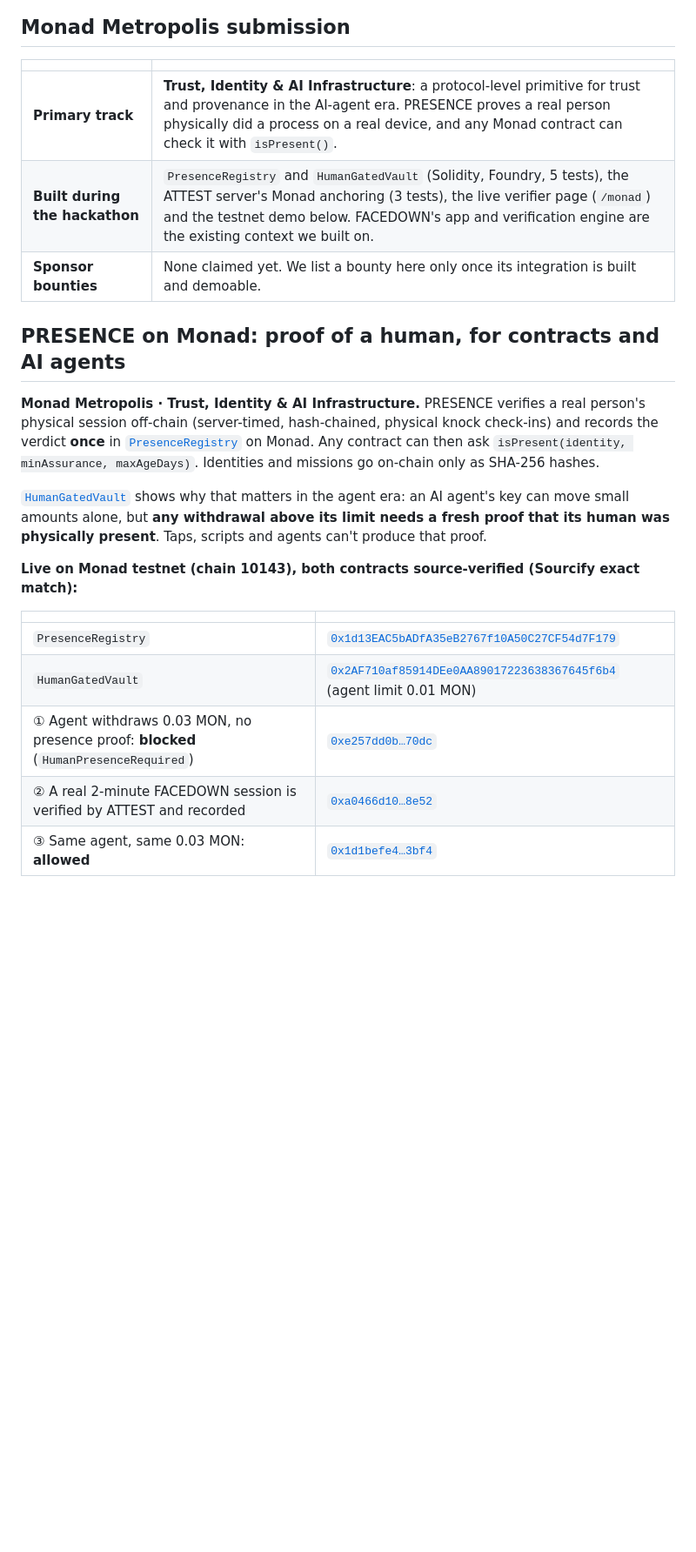
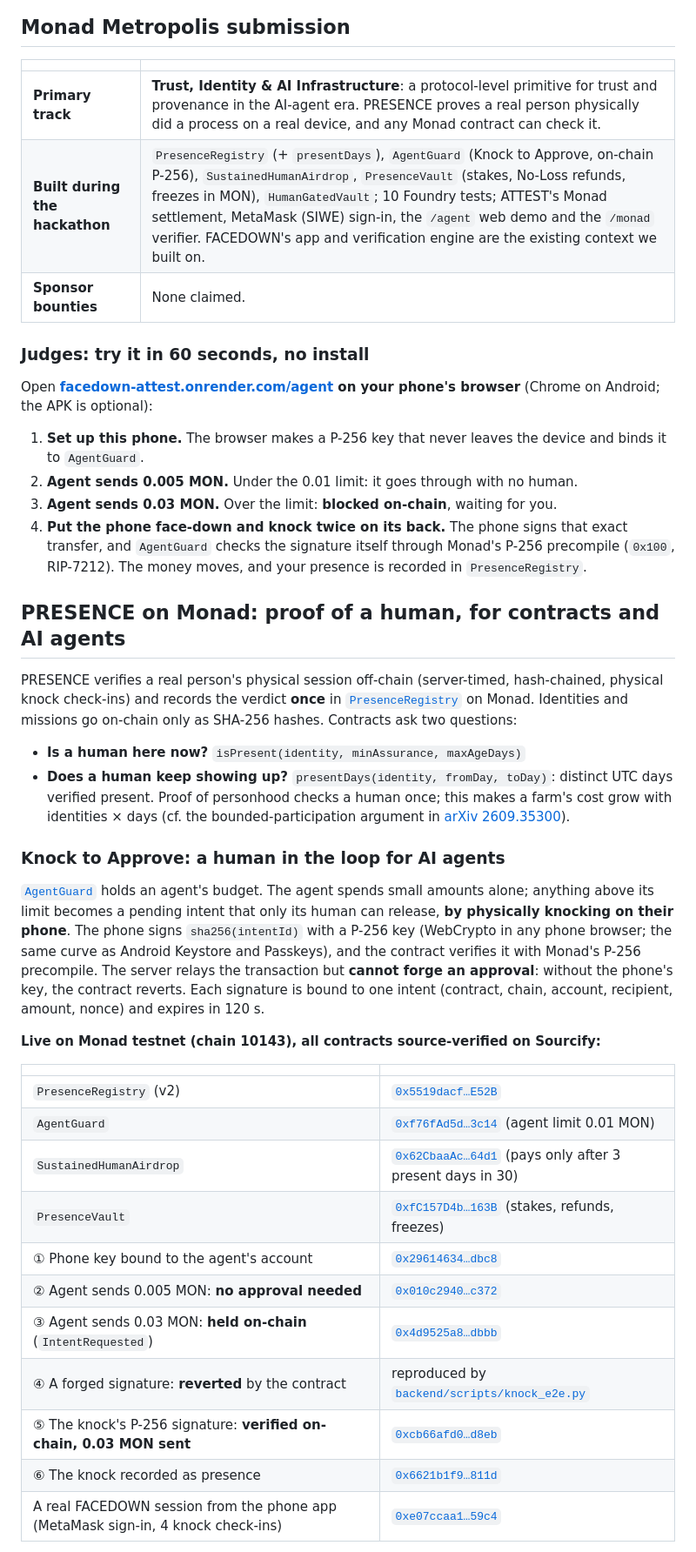
Before and after one commit to notwen123/PRESENCE, a Markdown page: README.md, the part around one of its changes. Shown at 87% size. GitHub-like rendering; blank space fills up the shorter version.

Commit message:
docs(readme): Knock to Approve, presentDays, judges' 60-second demo, one-line integration, comparison
Co-Authored-By: Claude Opus 5.5 <noreply@anthropic.com>

```diff
--- a/README.md
+++ b/README.md
@@ -37,28 +38,54 @@ and nothing holds you to the promise you made yourself. We built the thing that
 
 | | |
 |---|---|
-| **Primary track** | **Trust, Identity & AI Infrastructure**: a protocol-level primitive for trust and provenance in the AI-agent era. PRESENCE proves a real person physically did a process on a real device, and any Monad contract can check it with `isPresent()`. |
-| **Built during the hackathon** | `PresenceRegistry` and `HumanGatedVault` (Solidity, Foundry, 5 tests), the ATTEST server's Monad anchoring (3 tests), the live verifier page (`/monad`) and the testnet demo below. FACEDOWN's app and verification engine are the existing context we built on. |
-| **Sponsor bounties** | None claimed yet. We list a bounty here only once its integration is built and demoable. |
+| **Primary track** | **Trust, Identity & AI Infrastructure**: a protocol-level primitive for trust and provenance in the AI-agent era. PRESENCE proves a real person physically did a process on a real device, and any Monad contract can check it. |
+| **Built during the hackathon** | `PresenceRegistry` (+ `presentDays`), `AgentGuard` (Knock to Approve, on-chain P-256), `SustainedHumanAirdrop`, `PresenceVault` (stakes, No-Loss refunds, freezes in MON), `HumanGatedVault`; 10 Foundry tests; ATTEST's Monad settlement, MetaMask (SIWE) sign-in, the `/agent` web demo and the `/monad` verifier. FACEDOWN's app and verification engine are the existing context we built on. |
+| **Sponsor bounties** | None claimed. |
+
+### Judges: try it in 60 seconds, no install
+
+Open **[facedown-attest.onrender.com/agent](https://facedown-attest.onrender.com/agent) on your phone's browser** (Chrome on Android; the APK is optional):
+
+1. **Set up this phone.** The browser makes a P-256 key that never leaves the device and binds it to `AgentGuard`.
+2. **Agent sends 0.005 MON.** Under the 0.01 limit: it goes through with no human.
+3. **Agent sends 0.03 MON.** Over the limit: **blocked on-chain**, waiting for you.
+4. **Put the phone face-down and knock twice on its back.** The phone signs that exact transfer, and `AgentGuard`
+   checks the signature itself through Monad's P-256 precompile (`0x100`, RIP-7212). The money moves, and your presence
+   is recorded in `PresenceRegistry`.
 
 ## PRESENCE on Monad: proof of a human, for contracts and AI agents
 
-**Monad Metropolis · Trust, Identity & AI Infrastructure.** PRESENCE verifies a real person's physical session
-off-chain (server-timed, hash-chained, physical knock check-ins) and records the verdict **once** in
-[`PresenceRegistry`](contracts/src/PresenceRegistry.sol) on Monad. Any contract can then ask
-`isPresent(identity, minAssurance, maxAgeDays)`. Identities and missions go on-chain only as SHA-256 hashes.
+PRESENCE verifies a real person's physical session off-chain (server-timed, hash-chained, physical knock check-ins)
+and records the verdict **once** in [`PresenceRegistry`](contracts/src/PresenceRegistry.sol) on Monad. Identities and
+missions go on-chain only as SHA-256 hashes. Contracts ask two questions:
 
-[`HumanGatedVault`](contracts/src/HumanGatedVault.sol) shows why that matters in the agent era: an AI agent's key can
-move small amounts alone, but **any withdrawal above its limit needs a fresh proof that its human was physically
-present**. Taps, scripts and agents can't produce that proof.
+- **Is a human here now?** `isPresent(identity, minAssurance, maxAgeDays)`
+- **Does a human keep showing up?** `presentDays(identity, fromDay, toDay)`: distinct UTC days verified present.
+  Proof of personhood checks a human once; this makes a farm's cost grow with identities × days
+  (cf. the bounded-participation argument in [arXiv 2609.35300](https://arxiv.org/abs/2609.35300)).
 
-**Live on Monad testnet (chain 10143), both contracts source-verified (Sourcify exact match):**
+### Knock to Approve: a human in the loop for AI agents
+
+[`AgentGuard`](contracts/src/AgentGuard.sol) holds an agent's budget. The agent spends small amounts alone; anything
+above its limit becomes a pending intent that only its human can release, **by physically knocking on their phone**.
+The phone signs `sha256(intentId)` with a P-256 key (WebCrypto in any phone browser; the same curve as Android
+Keystore and Passkeys), and the contract verifies it with Monad's P-256 precompile. The server relays the
+transaction but **cannot forge an approval**: without the phone's key, the contract reverts. Each signature is bound to
+one intent (contract, chain, account, recipient, amount, nonce) and expires in 120 s.
+
+**Live on Monad testnet (chain 10143), all contracts source-verified on Sourcify:**
 
 | | |
 |---|---|
-| `PresenceRegistry` | [`0x1d13EAC5bADfA35eB2767f10A50C27CF54d7F179`](https://testnet.monadvision.com/address/0x1d13EAC5bADfA35eB2767f10A50C27CF54d7F179) |
-| `HumanGatedVault` | [`0x2AF710af85914DEe0AA89017223638367645f6b4`](https://testnet.monadvision.com/address/0x2AF710af85914DEe0AA89017223638367645f6b4) (agent limit 0.01 MON) |
-| ① Agent withdraws 0.03 MON, no presence proof: **blocked** (`HumanPresenceRequired`) | [`0xe257dd0b…70dc`](https://testnet.monadvision.com/tx/0xe257dd0baf4eacc1ea37ef191e27f8a75d3f4d548d23e83275977d06961970dc) |
-| ② A real 2-minute FACEDOWN session is verified by ATTEST and recorded | [`0xa0466d10…8e52`](https://testnet.monadvision.com/tx/0xa0466d10fb58ae4c9fcfbc52360f234bf0b99c49fde663b2e31991fa85348e52) |
-| ③ Same agent, same 0.03 MON: **allowed** | [`0x1d1befe4…3bf4`](https://testnet.monadvision.com/tx/0x1d1befe4e297cfef6b0924e3be01f7ac998f0f33dd6117929f53a4868d873bf4) |
+| `PresenceRegistry` (v2) | [`0x5519dacf…E52B`](https://testnet.monadvision.com/address/0x5519dacface816519ACa3ee3cD592fd4c61dE52B) |
+| `AgentGuard` | [`0xf76fAd5d…3c14`](https://testnet.monadvision.com/address/0xf76fAd5d28B261d976f6e05E1240547551Fa3c14) (agent limit 0.01 MON) |
+| `SustainedHumanAirdrop` | [`0x62CbaaAc…64d1`](https://testnet.monadvision.com/address/0x62CbaaAc53ef415fE0262E41e3ce4C2B9af164d1) (pays only after 3 present days in 30) |
+| `PresenceVault` | [`0xfC157D4b…163B`](https://testnet.monadvision.com/address/0xfC157D4b8D9573413a3A793056D7625eD972163B) (stakes, refunds, freezes) |
+| ① Phone key bound to the agent's account | [`0x29614634…dbc8`](https://testnet.monadvision.com/tx/0x29614634cc9d580209c071b93cc784fd6c24a88f0963a9a3fed946220675dbc8) |
+| ② Agent sends 0.005 MON: **no approval needed** | [`0x010c2940…c372`](https://testnet.monadvision.com/tx/0x010c294ea44fe84537b076059e11e341811958fb819de0f7715570861e5bc372) |
+| ③ Agent sends 0.03 MON: **held on-chain** (`IntentRequested`) | [`0x4d9525a8…dbbb`](https://testnet.monadvision.com/tx/0x4d9525a885cbf6ab43bd9aa6b7b8ae92ff6af6f0327668cd88574a70c817dbbb) |
+| ④ A forged signature: **reverted** by the contract | reproduced by [`backend/scripts/knock_e2e.py`](backend/scripts/knock_e2e.py) |
+| ⑤ The knock's P-256 signature: **verified on-chain, 0.03 MON sent** | [`0xcb66afd0…d8eb`](https://testnet.monadvision.com/tx/0xcb66afd0dba5336c6b44a1659b73658ae45b1369639cc738329e19fcfebcd8eb) |
+| ⑥ The knock recorded as presence | [`0x6621b1f9…811d`](https://testnet.monadvision.com/tx/0x6621b1f9f0a2cc477974e5a6a538c38e2394760225cbc289aecde8b4796d811d) |
+| A real FACEDOWN session from the phone app (MetaMask sign-in, 4 knock check-ins) | [`0xe07ccaa1…59c4`](https://testnet.monadvision.com/tx/0xe07ccaa13b6a2d2c381a9a455a7dd99e48509c68e9cb5d2337c5453412c759c4) |
 
```
Also changed, not shown: other parts of README.md (+40 -12 lines).
